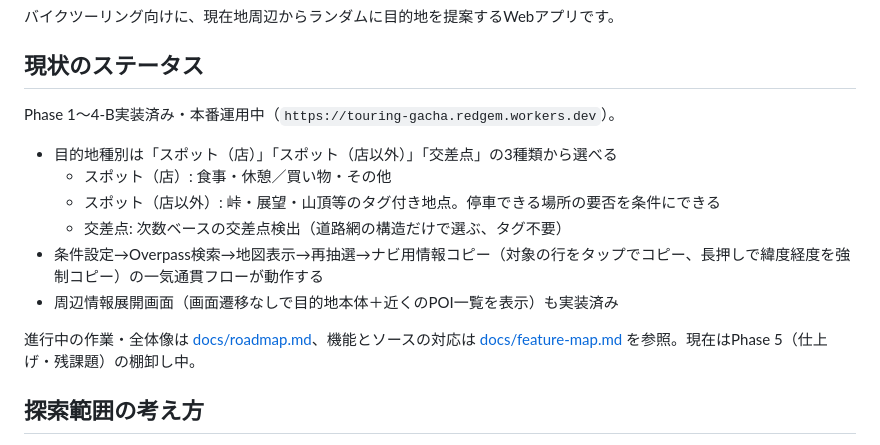
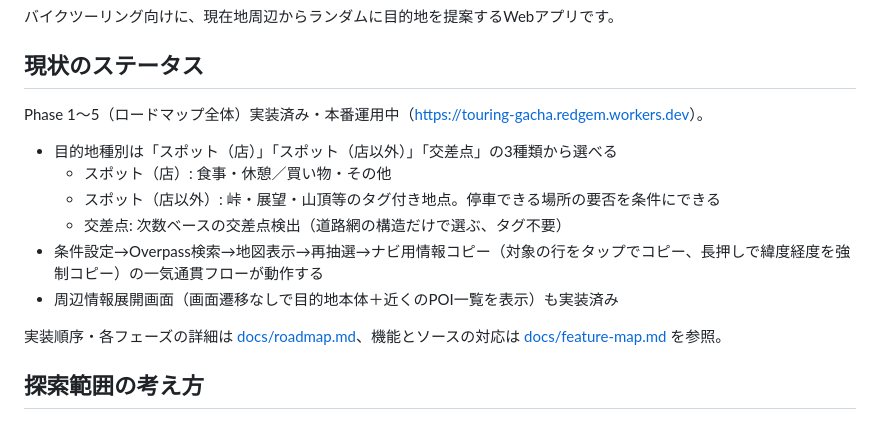
Before and after one commit to redgemgithub/touring-gacha, a Markdown page: README.md, the part around the change. GitHub-like rendering.

Commit message:
README.mdのステータス記載をPhase 5完了に合わせて更新する
本番URLをリンク化し、ロードマップ全体が完了したことに合わせてステータス文言を更新した。

Co-Authored-By: Claude Sonnet 5 <noreply@anthropic.com>

```diff
--- a/README.md
+++ b/README.md
@@ -4,7 +4,7 @@
 
 ## 現状のステータス
 
-Phase 1〜4-B実装済み・本番運用中（`https://touring-gacha.redgem.workers.dev`）。
+Phase 1〜5（ロードマップ全体）実装済み・本番運用中（[https://touring-gacha.redgem.workers.dev](https://touring-gacha.redgem.workers.dev)）。
 
 - 目的地種別は「スポット（店）」「スポット（店以外）」「交差点」の3種類から選べる
   - スポット（店）: 食事・休憩／買い物・その他
@@ -13,7 +13,7 @@ Phase 1〜4-B実装済み・本番運用中（`https://touring-gacha.redgem.work
 - 条件設定→Overpass検索→地図表示→再抽選→ナビ用情報コピー（対象の行をタップでコピー、長押しで緯度経度を強制コピー）の一気通貫フローが動作する
 - 周辺情報展開画面（画面遷移なしで目的地本体＋近くのPOI一覧を表示）も実装済み
 
-進行中の作業・全体像は [docs/roadmap.md](./docs/roadmap.md)、機能とソースの対応は [docs/feature-map.md](./docs/feature-map.md) を参照。現在はPhase 5（仕上げ・残課題）の棚卸し中。
+実装順序・各フェーズの詳細は [docs/roadmap.md](./docs/roadmap.md)、機能とソースの対応は [docs/feature-map.md](./docs/feature-map.md) を参照。
 
 ## 探索範囲の考え方
 
```
